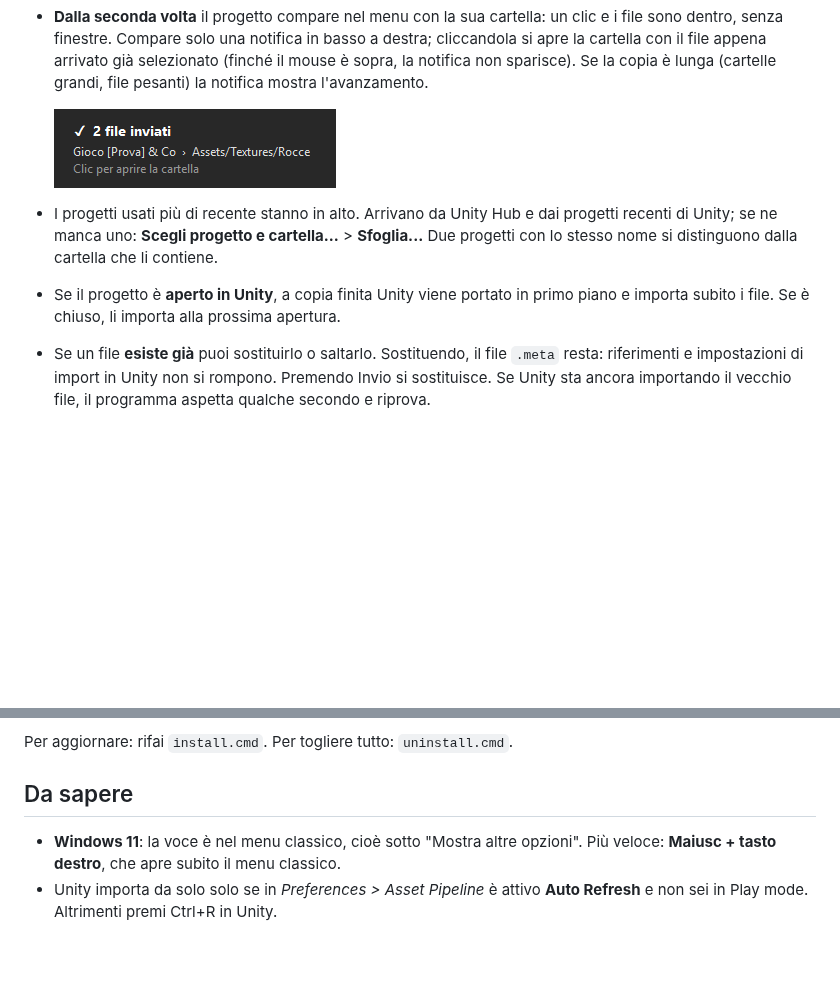
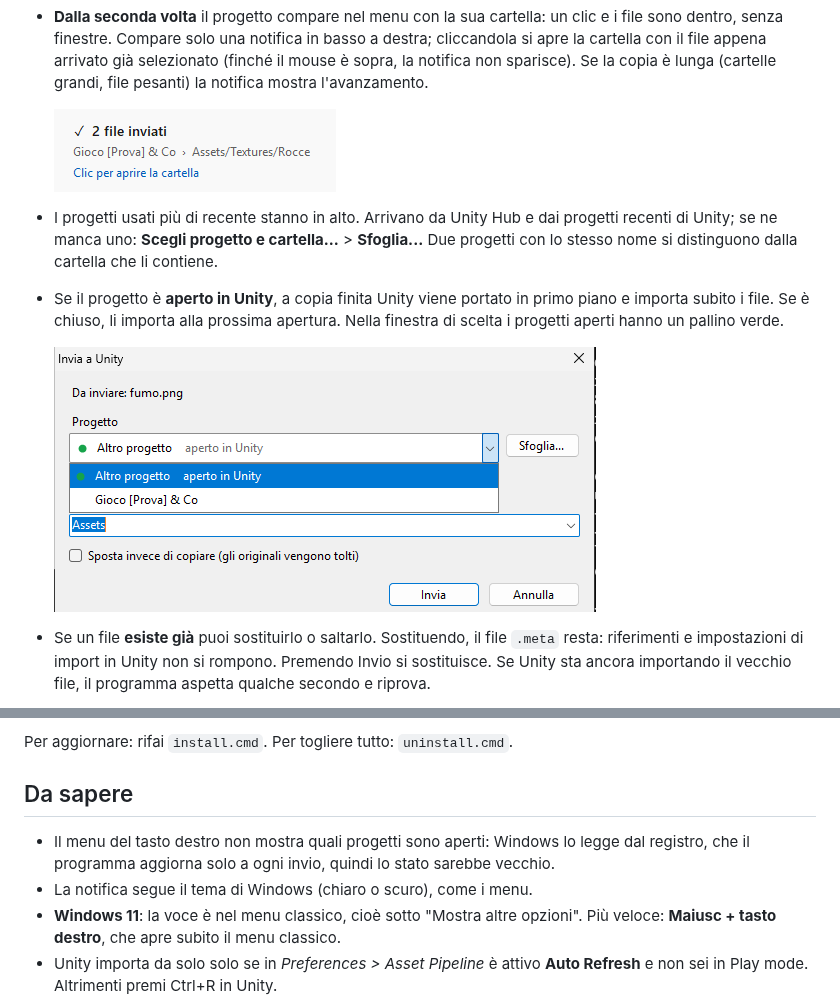
Before and after one commit to DavideMezzaqui/send-to-unity, a Markdown page: README.md, 2 parts joined by grey strips. Rendered like a GitHub page; pictures changed too: docs/notifica.png, docs/progetti-aperti.png (added); blank space fills up the shorter version.

Commit message:
README con il pallino dei progetti aperti e la nuova notifica
Il test legge il nome del progetto anche con "(aperto in Unity)", che resta
nel testo letto dagli screen reader.

Co-Authored-By: Claude Opus 5.5 <noreply@anthropic.com>
Claude-Session: https://claude.ai/code/session_01Bf1bPtfGwNkmYLyxVQyQLC

```diff
--- a/README.md
+++ b/README.md
@@ -26,7 +26,10 @@ Seleziona i file (o una cartella), tasto destro > **Invia a Unity** > clic sul p
   di Unity; se ne manca uno: **Scegli progetto e cartella...** > **Sfoglia...**
   Due progetti con lo stesso nome si distinguono dalla cartella che li contiene.
 - Se il progetto è **aperto in Unity**, a copia finita Unity viene portato in primo piano e
-  importa subito i file. Se è chiuso, li importa alla prossima apertura.
+  importa subito i file. Se è chiuso, li importa alla prossima apertura. Nella finestra di scelta
+  i progetti aperti hanno un pallino verde.
+
+  ![Progetti aperti](docs/progetti-aperti.png)
 - Se un file **esiste già** puoi sostituirlo o saltarlo. Sostituendo, il file `.meta` resta:
   riferimenti e impostazioni di import in Unity non si rompono. Premendo Invio si sostituisce.
   Se Unity sta ancora importando il vecchio file, il programma aspetta qualche secondo e riprova.
@@ -58,6 +61,9 @@ Per aggiornare: rifai `install.cmd`. Per togliere tutto: `uninstall.cmd`.
 
 ## Da sapere
 
+- Il menu del tasto destro non mostra quali progetti sono aperti: Windows lo legge dal registro,
+  che il programma aggiorna solo a ogni invio, quindi lo stato sarebbe vecchio.
+- La notifica segue il tema di Windows (chiaro o scuro), come i menu.
 - **Windows 11**: la voce è nel menu classico, cioè sotto "Mostra altre opzioni". Più veloce:
   **Maiusc + tasto destro**, che apre subito il menu classico.
 - Unity importa da solo solo se in *Preferences > Asset Pipeline* è attivo **Auto Refresh**
```
Also changed, not shown: 1 other file.
